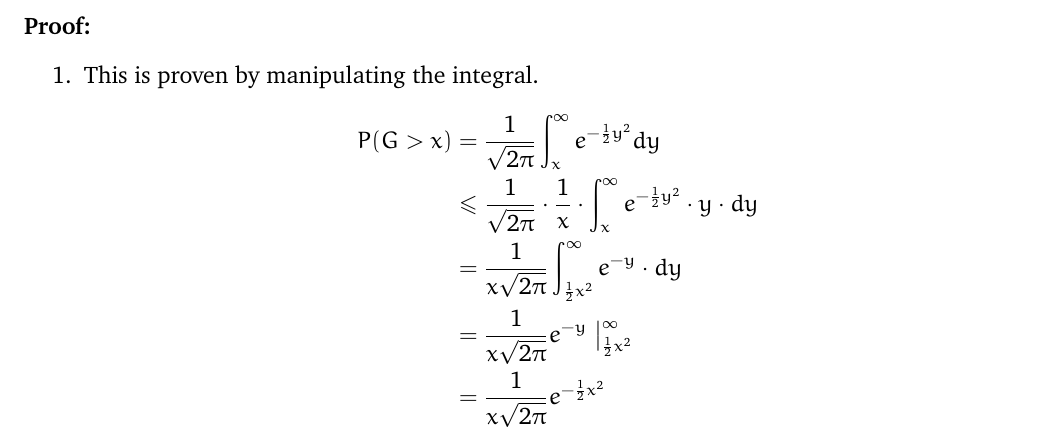
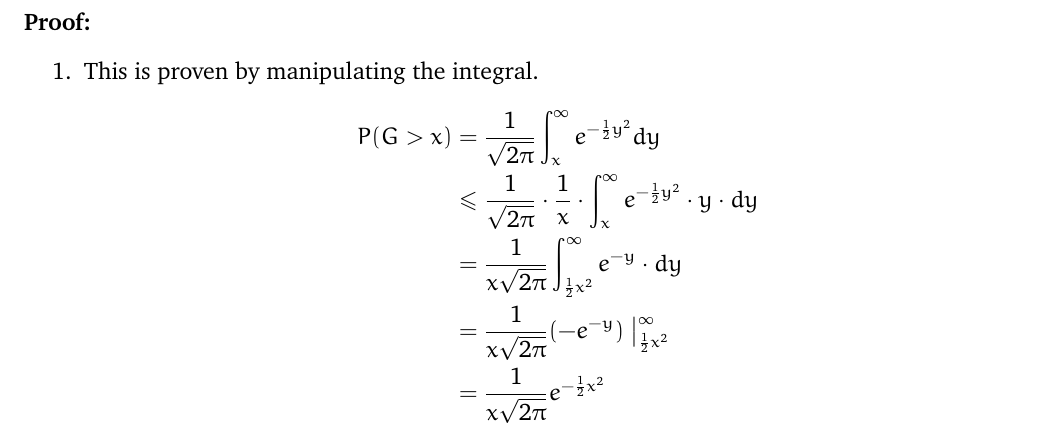
Before and after one commit to SJTU-ACM-Class-2018/lecture-notes-of-probability, a LaTeX document (Week6/Independent_normal_distribution_variable_sequence_张志成/Independent_normal_distribution_variable_sequence.tex): part of page 1 of 2, cut so that both start at the same text. Compiled offline with XeLaTeX.

Commit message:
Fix typos

```diff
--- a/Week6/Independent_normal_distribution_variable_sequence_张志成/Independent_normal_distribution_variable_sequence.tex
+++ b/Week6/Independent_normal_distribution_variable_sequence_张志成/Independent_normal_distribution_variable_sequence.tex
@@ -63,7 +63,7 @@
                 P(G > x) &= \frac{1}{\sqrt{2\pi}}\int_{x}^{\infty}e^{-\frac{1}{2}y^2}dy \\
                 &\leq \frac{1}{\sqrt{2\pi}} \cdot \frac{1}{x} \cdot \int_{x}^{\infty}e^{-\frac{1}{2}y^2}\cdot y \cdot dy \\
                 &= \frac{1}{x\sqrt{2\pi}} \int_{\frac{1}{2}x^2}^{\infty}e^{-y}\cdot dy \\
-                &= \frac{1}{x\sqrt{2\pi}} e^{-y}\bigm|^{\infty}_{\frac{1}{2}x^2} \\
+                &= \frac{1}{x\sqrt{2\pi}} (-e^{-y})\bigm|^{\infty}_{\frac{1}{2}x^2} \\
                 &= \frac{1}{x\sqrt{2\pi}}e^{-\frac{1}{2}x^2}
             \end{align*}
 
```
Also changed, not shown: Week6/Independent_normal_distribution_variable_sequence_张志成/Independent_normal_distribution_variable_sequence.pdf, Week6/Independent_normal_distribution_variable_sequence_张志成/Independent_normal_distribution_variable_sequence.tex (2 more changed lines).
